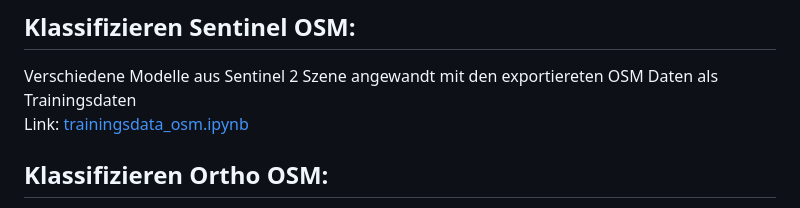
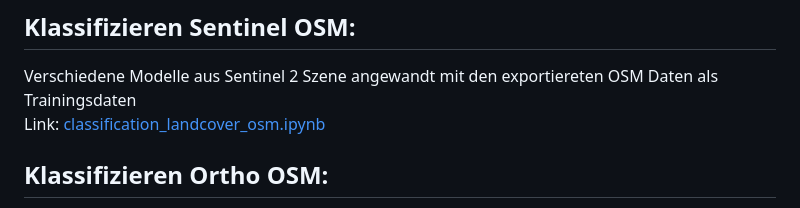
Before and after one commit to Leonieen/UGS, a Markdown page: Notebooks_funktionieren/README.md, the part around the change. GitHub-like rendering.

```diff
--- a/Notebooks_funktionieren/README.md
+++ b/Notebooks_funktionieren/README.md
@@ -76,7 +76,7 @@ Sinnvolle Kategorien:
 
 ## Klassifizieren Sentinel OSM:
 Verschiedene Modelle aus Sentinel 2 Szene angewandt mit den exportiereten OSM Daten als Trainingsdaten <br>
-Link: [trainingsdata_osm.ipynb](https://github.com/Leonieen/UGS/blob/main/Notebooks_funktionieren/trainingsdata_osm.ipynb)
+Link: [classification_landcover_osm.ipynb](https://github.com/Leonieen/UGS/blob/main/Notebooks_funktionieren/classification_landcover_osm.ipynb)
 
 ## Klassifizieren Ortho OSM:
 Raster durch GeoSAM exportiert und OSM als Trainingsdaten
```
